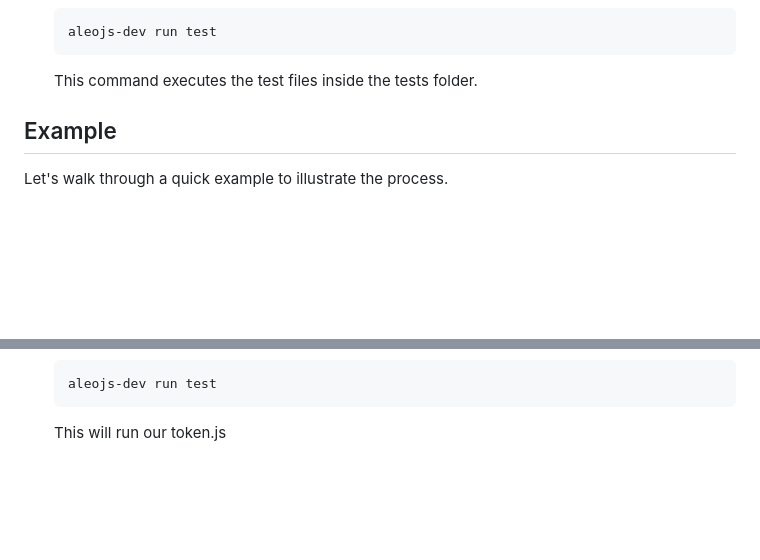
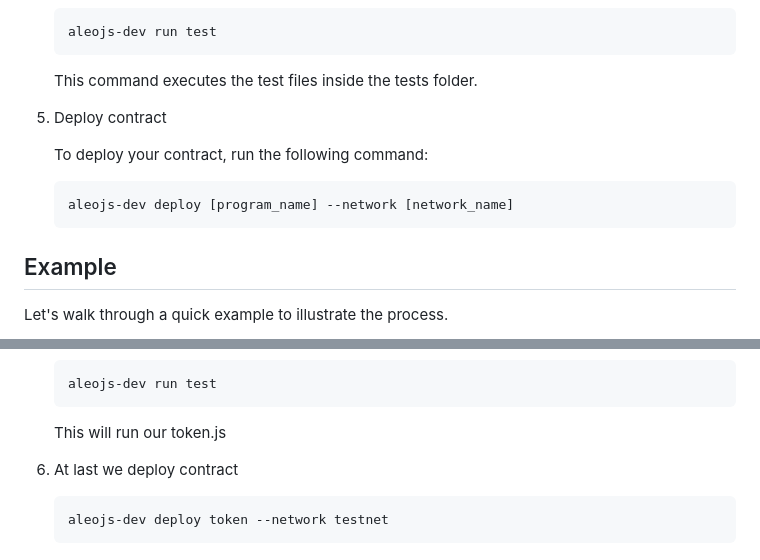
Before and after one commit to venture23-aleo/doko-js, a Markdown page: README.md, 2 parts joined by grey strips. Drawn GitHub-style; blank space fills up the shorter version.

Commit message:
readme for deployment

````diff
--- a/README.md
+++ b/README.md
@@ -108,6 +108,13 @@ node ../aleojs/dist/index.js init demo
 
     This command executes the test files inside the tests folder.
 
+5. Deploy contract
+
+    To deploy your contract, run the following command:
+    ```sh
+    aleojs-dev deploy [program_name] --network [network_name]
+    ```
+
 
 ## Example
 Let's walk through a quick example to illustrate the process.
@@ -149,3 +156,8 @@ Let's walk through a quick example to illustrate the process.
     aleojs-dev run test
     ```
     This will run our token.js
+
+6. At last we deploy contract
+    ```sh
+    aleojs-dev deploy token --network testnet
+    ```
````
